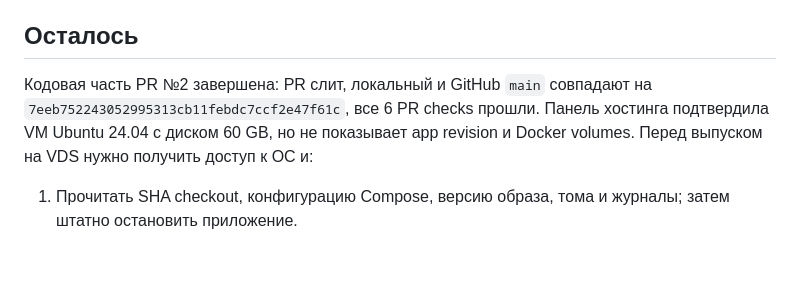
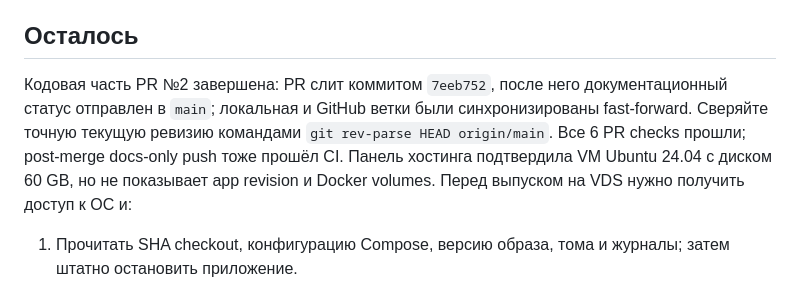
Before and after one commit to Edifier01/maxbot-v2, a Markdown page: docs/implementation-plan.md, the part around the change. Drawn GitHub-style; blank space fills up the shorter version.

```diff
--- a/docs/implementation-plan.md
+++ b/docs/implementation-plan.md
@@ -31,7 +31,7 @@
 
 ## Осталось
 
-Кодовая часть PR №2 завершена: PR слит, локальный и GitHub `main` совпадают на `7eeb752243052995313cb11febdc7ccf2e47f61c`, все 6 PR checks прошли. Панель хостинга подтвердила VM Ubuntu 24.04 с диском 60 GB, но не показывает app revision и Docker volumes. Перед выпуском на VDS нужно получить доступ к ОС и:
+Кодовая часть PR №2 завершена: PR слит коммитом `7eeb752`, после него документационный статус отправлен в `main`; локальная и GitHub ветки были синхронизированы fast-forward. Сверяйте точную текущую ревизию командами `git rev-parse HEAD origin/main`. Все 6 PR checks прошли; post-merge docs-only push тоже прошёл CI. Панель хостинга подтвердила VM Ubuntu 24.04 с диском 60 GB, но не показывает app revision и Docker volumes. Перед выпуском на VDS нужно получить доступ к ОС и:
 
 1. Прочитать SHA checkout, конфигурацию Compose, версию образа, тома и журналы; затем штатно остановить приложение.
 2. Сохранить согласованную резервную копию SQLite и зашифрованных сессий, отдельно сохранить ключи и проверить восстановление в отдельной директории без отправки сообщений.
```
Also changed, not shown: docs/change-log.md (+1 -1 lines), docs/project-state.md (+1 -1 lines).
